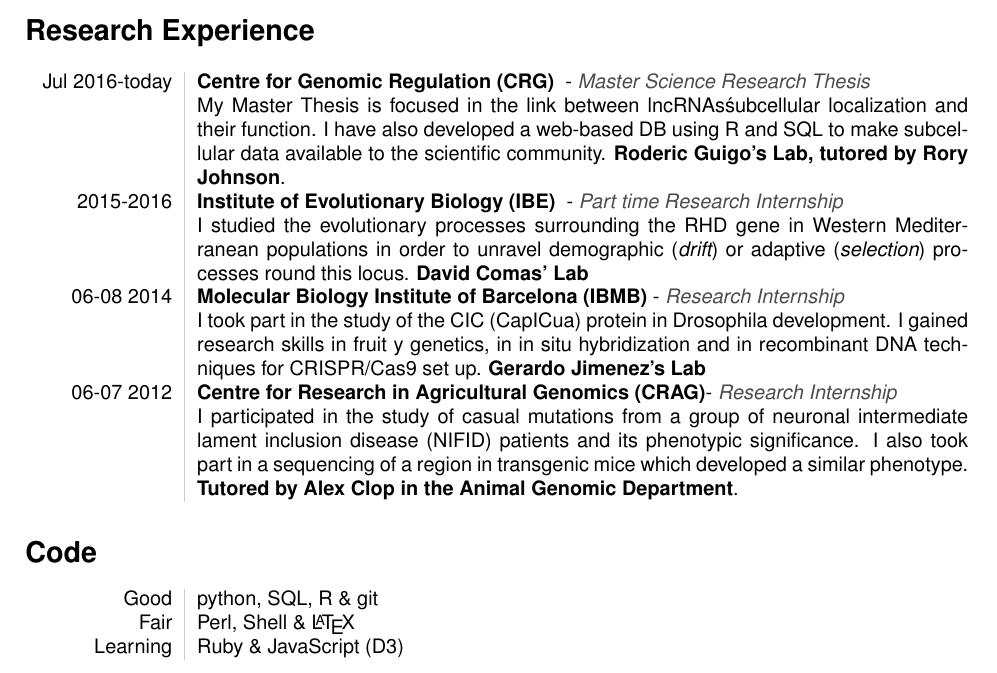
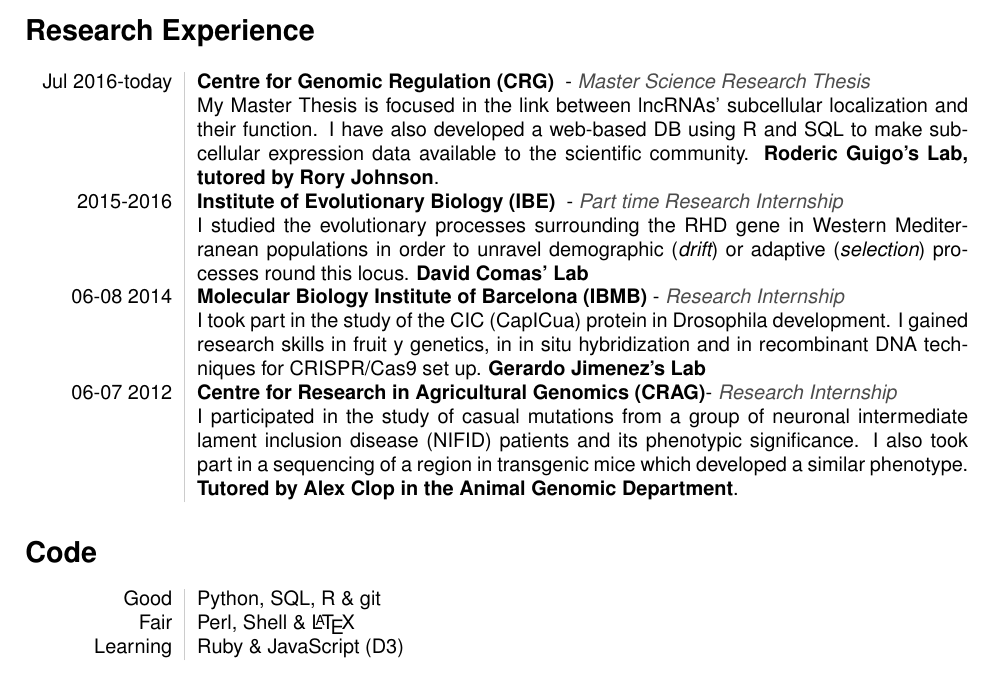
Before and after one commit to davidmasp/cv, a LaTeX CV (cv.tex): part of page 1 of 2, cut so that both start at the same text. Compiled offline with pdfLaTeX.

Commit message:
updating pretty definitive

```diff
--- a/cv.tex
+++ b/cv.tex
@@ -96,7 +96,7 @@
 \section*{Research Experience}
 \begin{tabular}{L!{\VRule}R}
 Jul 2016-today&{\bf Centre for Genomic Regulation (CRG) } - {\em \color{black!70} Master Science Research Thesis  }\\
- & My Master Thesis is focused in the link between lncRNAs\' subcellular localization and their function. I have also developed a web-based DB using R and SQL to make subcellular data available to the scientific community. {\bf Roderic Guigo's Lab, tutored by Rory Johnson}.\\[15pt]
+ & My Master Thesis is focused in the link between lncRNAs' subcellular localization and their function. I have also developed a web-based DB using R and SQL to make subcellular expression data available to the scientific community. {\bf Roderic Guigo's Lab, tutored by Rory Johnson}.\\[15pt]
 2015-2016 & {\bf Institute of Evolutionary Biology (IBE) } - {\em \color{black!70} Part time Research Internship}\\
  & I studied the evolutionary processes surrounding the RHD gene in Western Mediterranean populations in order to unravel demographic ({\em drift}) or adaptive ({\em selection}) processes round this locus. {\bf David Comas' Lab}\\[15pt]
 06-08 2014 & {\bf Molecular Biology Institute of Barcelona (IBMB) }- {\em \color{black!70} Research Internship}\\
@@ -109,7 +109,7 @@
 %%%% Programing %%%%
 \section*{Code}
 \begin{tabular}{L!{\VRule}R}
-  Good & python, SQL, R \& git \\
+  Good & Python, SQL, R \& git \\
   Fair & Perl, Shell \& \LaTeX \\
   Learning & Ruby \& JavaScript (D3)
 \end{tabular}
```
Also changed, not shown: cv.pdf.
